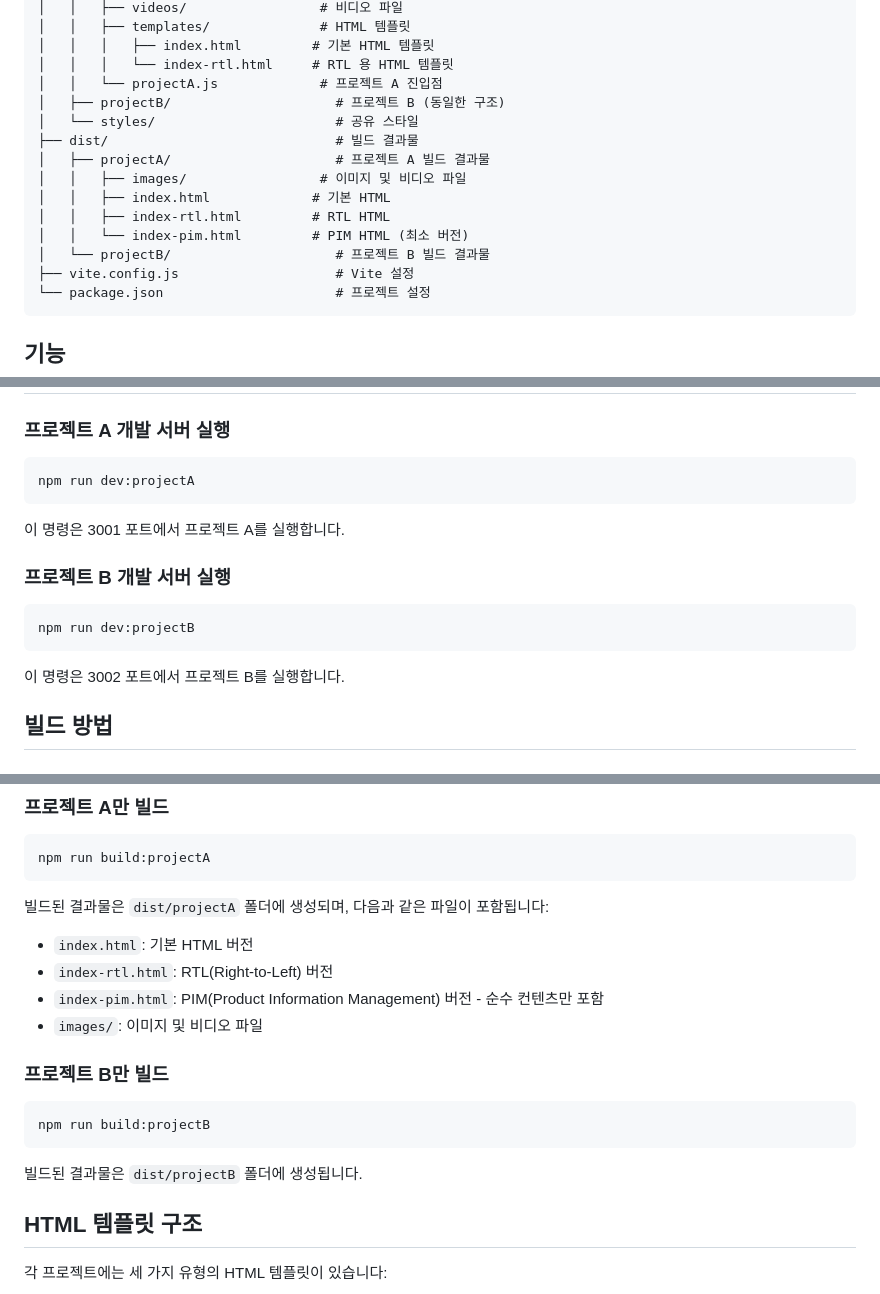
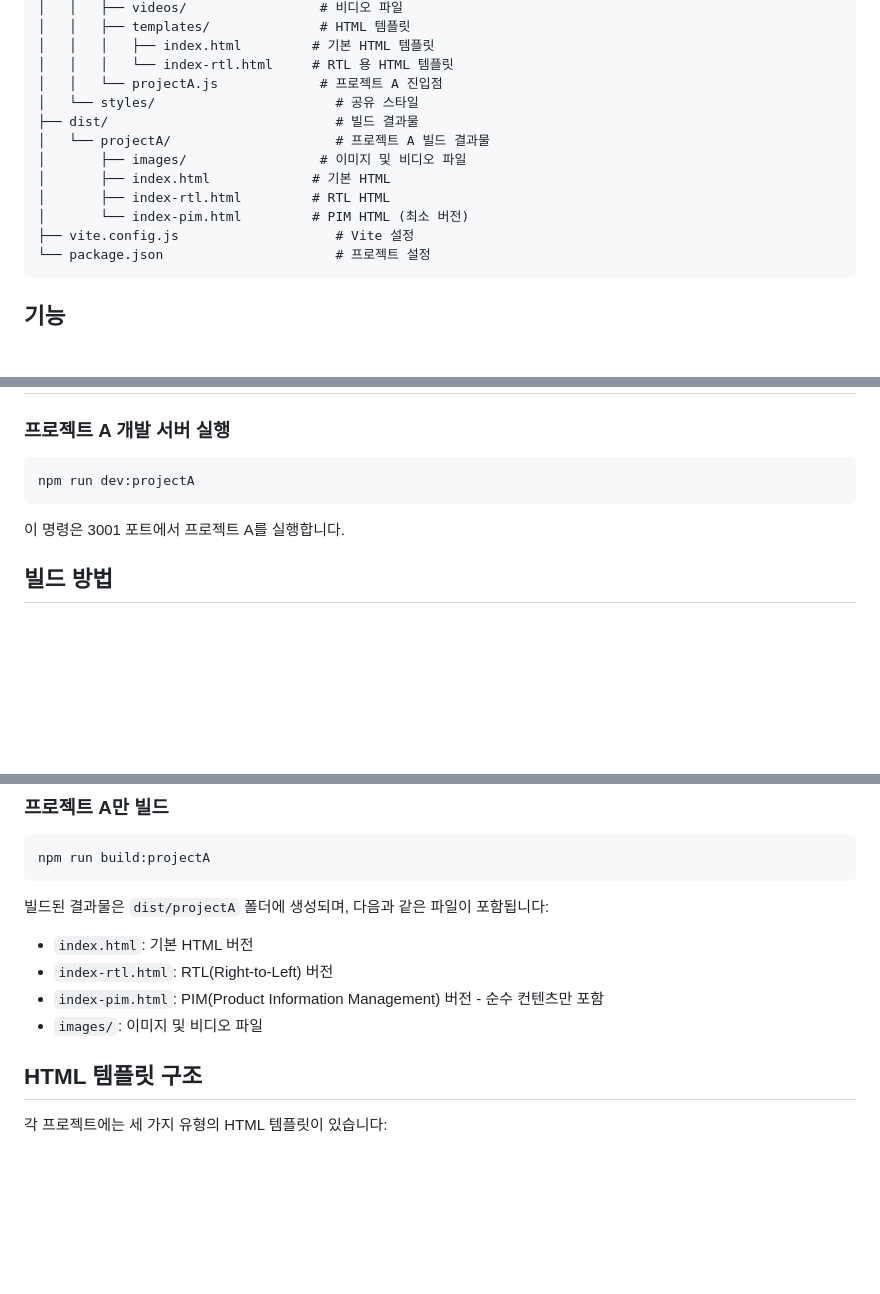
Before and after one commit to khj0311/flagship-builder, a Markdown page: README.md, 3 parts joined by grey strips. Drawn GitHub-style; blank space fills up the shorter version.

Commit message:
Remove projectB from README.md

````diff
--- a/README.md
+++ b/README.md
@@ -26,15 +26,13 @@ flagship-builder/
 │   │   │   ├── index.html         # 기본 HTML 템플릿
 │   │   │   └── index-rtl.html     # RTL 용 HTML 템플릿
 │   │   └── projectA.js             # 프로젝트 A 진입점
-│   ├── projectB/                     # 프로젝트 B (동일한 구조)
 │   └── styles/                       # 공유 스타일
 ├── dist/                             # 빌드 결과물
-│   ├── projectA/                     # 프로젝트 A 빌드 결과물
-│   │   ├── images/                 # 이미지 및 비디오 파일
-│   │   ├── index.html             # 기본 HTML
-│   │   ├── index-rtl.html         # RTL HTML
-│   │   └── index-pim.html         # PIM HTML (최소 버전)
-│   └── projectB/                     # 프로젝트 B 빌드 결과물
+│   └── projectA/                     # 프로젝트 A 빌드 결과물
+│       ├── images/                 # 이미지 및 비디오 파일
+│       ├── index.html             # 기본 HTML
+│       ├── index-rtl.html         # RTL HTML
+│       └── index-pim.html         # PIM HTML (최소 버전)
 ├── vite.config.js                    # Vite 설정
 └── package.json                      # 프로젝트 설정
 ```
@@ -75,14 +73,6 @@ npm run dev:projectA
 
 이 명령은 3001 포트에서 프로젝트 A를 실행합니다.
 
-### 프로젝트 B 개발 서버 실행
-
-```bash
-npm run dev:projectB
-```
-
-이 명령은 3002 포트에서 프로젝트 B를 실행합니다.
-
 ## 빌드 방법
 
 ### 모든 프로젝트 빌드
@@ -102,14 +92,6 @@ npm run build:projectA
 - `index-rtl.html`: RTL(Right-to-Left) 버전
 - `index-pim.html`: PIM(Product Information Management) 버전 - 순수 컨텐츠만 포함
 - `images/`: 이미지 및 비디오 파일
-
-### 프로젝트 B만 빌드
-
-```bash
-npm run build:projectB
-```
-
-빌드된 결과물은 `dist/projectB` 폴더에 생성됩니다.
 
 ## HTML 템플릿 구조
 
````
Also changed, not shown: other parts of README.md (+1 -1 lines).
